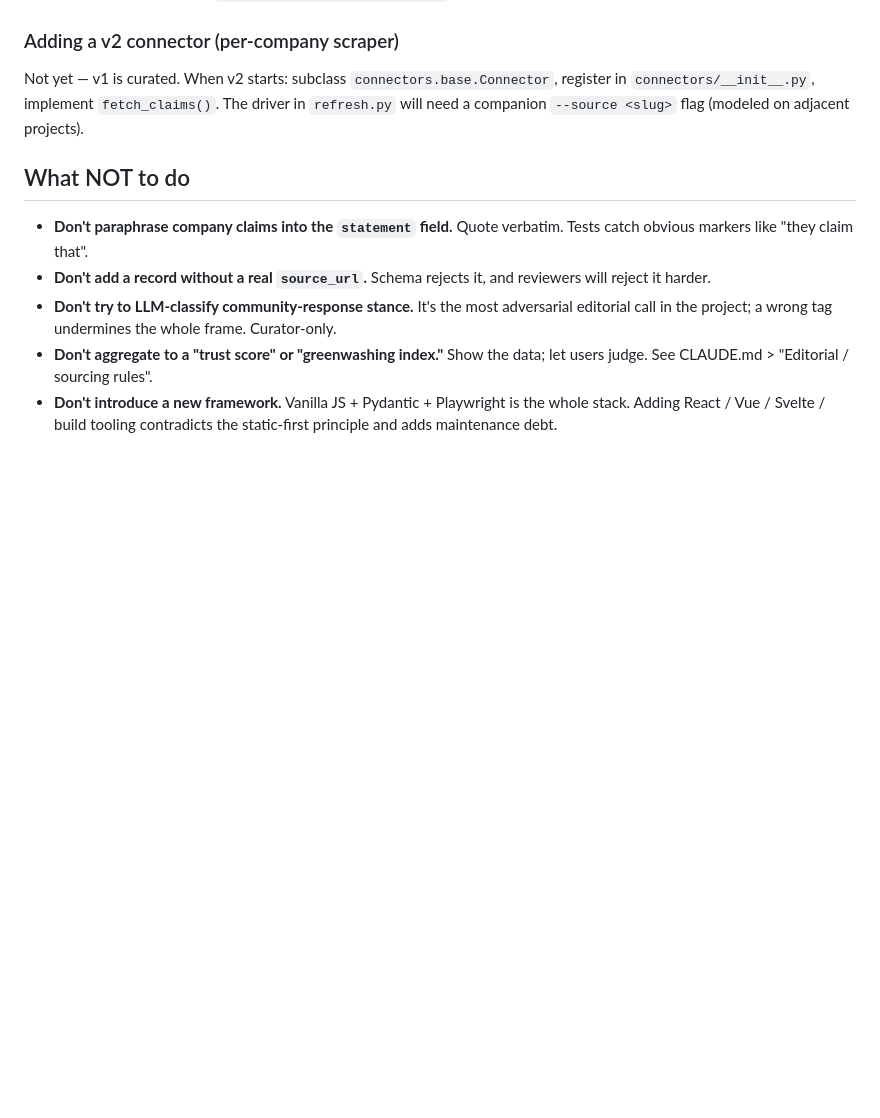
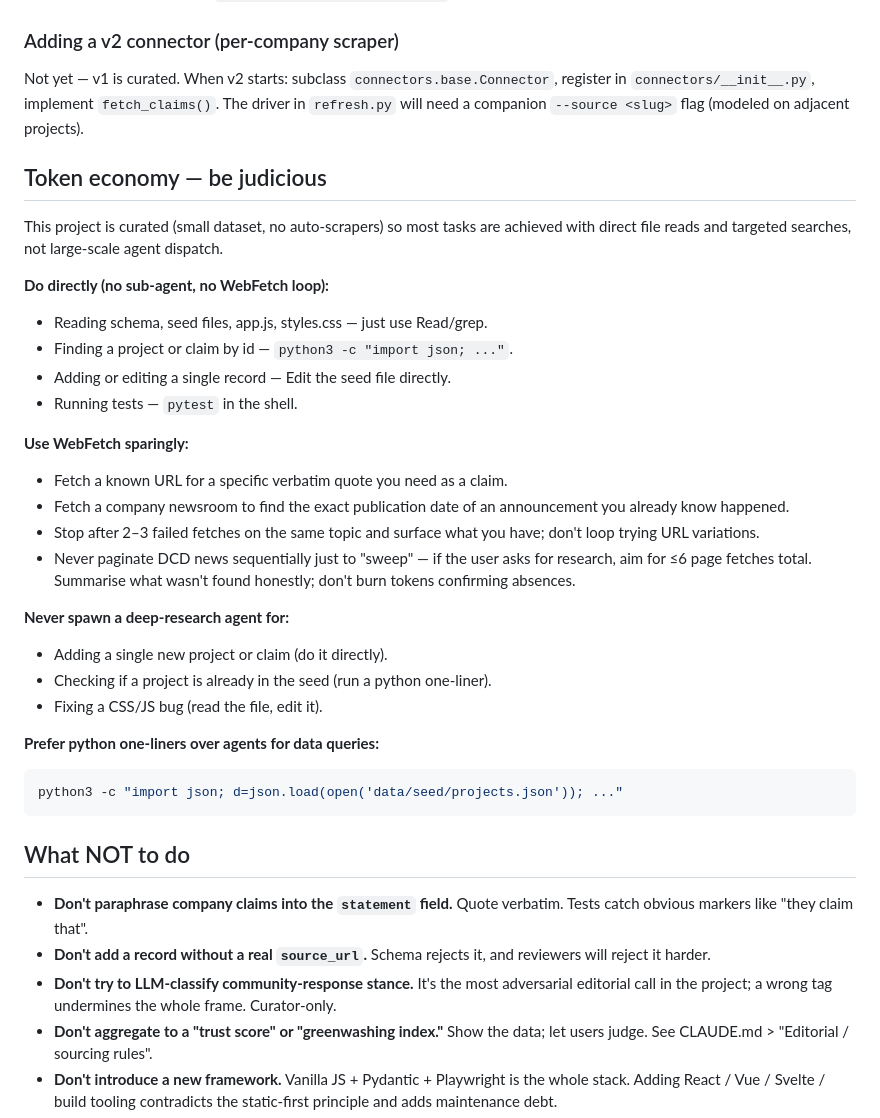
Before and after one commit to pranava0x0/datacentercommunitybenefits, a Markdown page: AGENTS.md, the part around the change. GitHub-like rendering; blank space fills up the shorter version.

Commit message:
docs: add token-economy guidance to AGENTS.md
New "Token economy — be judicious" section covers: what to do directly
(file reads, python one-liners, pytest), when WebFetch is appropriate
(≤6 fetches, known URLs, specific quotes), and what never to delegate
to sub-agents or deep-research loops.

Co-Authored-By: Claude Sonnet 4.6 <noreply@anthropic.com>

````diff
--- a/AGENTS.md
+++ b/AGENTS.md
@@ -94,6 +94,38 @@ Not yet — v1 is curated. When v2 starts: subclass
 implement `fetch_claims()`. The driver in `refresh.py` will need a
 companion `--source <slug>` flag (modeled on adjacent projects).
 
+## Token economy — be judicious
+
+This project is curated (small dataset, no auto-scrapers) so most tasks are
+achieved with direct file reads and targeted searches, not large-scale agent
+dispatch.
+
+**Do directly (no sub-agent, no WebFetch loop):**
+- Reading schema, seed files, app.js, styles.css — just use Read/grep.
+- Finding a project or claim by id — `python3 -c "import json; ..."`.
+- Adding or editing a single record — Edit the seed file directly.
+- Running tests — `pytest` in the shell.
+
+**Use WebFetch sparingly:**
+- Fetch a known URL for a specific verbatim quote you need as a claim.
+- Fetch a company newsroom to find the exact publication date of an
+  announcement you already know happened.
+- Stop after 2–3 failed fetches on the same topic and surface what you
+  have; don't loop trying URL variations.
+- Never paginate DCD news sequentially just to "sweep" — if the user
+  asks for research, aim for ≤6 page fetches total. Summarise what
+  wasn't found honestly; don't burn tokens confirming absences.
+
+**Never spawn a deep-research agent for:**
+- Adding a single new project or claim (do it directly).
+- Checking if a project is already in the seed (run a python one-liner).
+- Fixing a CSS/JS bug (read the file, edit it).
+
+**Prefer python one-liners over agents for data queries:**
+```bash
+python3 -c "import json; d=json.load(open('data/seed/projects.json')); ..."
+```
+
 ## What NOT to do
 
 - **Don't paraphrase company claims into the `statement` field.** Quote
````
